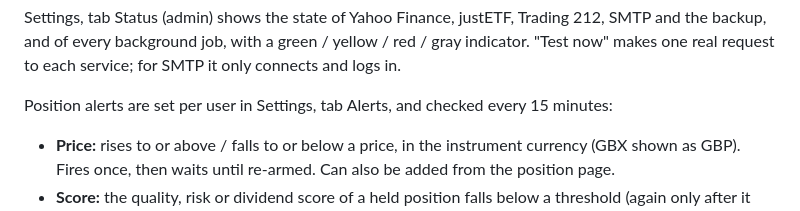
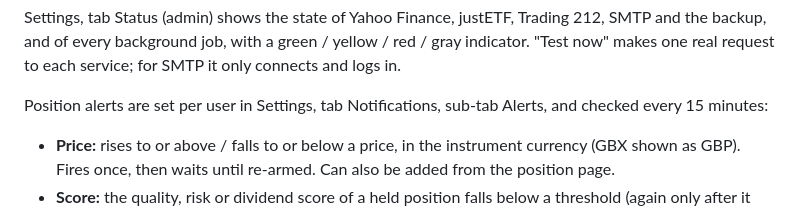
Before and after one commit to ioanv2909/gold-retriever, a Markdown page: docs/backup-and-notifications.md, the part around the change. Rendered like a GitHub page.

Commit message:
v0.4.3: Docs: position alerts now live under Settings > Notifications

```diff
--- a/docs/backup-and-notifications.md
+++ b/docs/backup-and-notifications.md
@@ -129,7 +129,7 @@ Settings, tab Status (admin) shows the state of Yahoo Finance, justETF, Trading
 backup, and of every background job, with a green / yellow / red / gray indicator. "Test now" makes one
 real request to each service; for SMTP it only connects and logs in.
 
-Position alerts are set per user in Settings, tab Alerts, and checked every 15 minutes:
+Position alerts are set per user in Settings, tab Notifications, sub-tab Alerts, and checked every 15 minutes:
 
 - **Price:** rises to or above / falls to or below a price, in the instrument currency (GBX shown
   as GBP). Fires once, then waits until re-armed. Can also be added from the position page.
```
